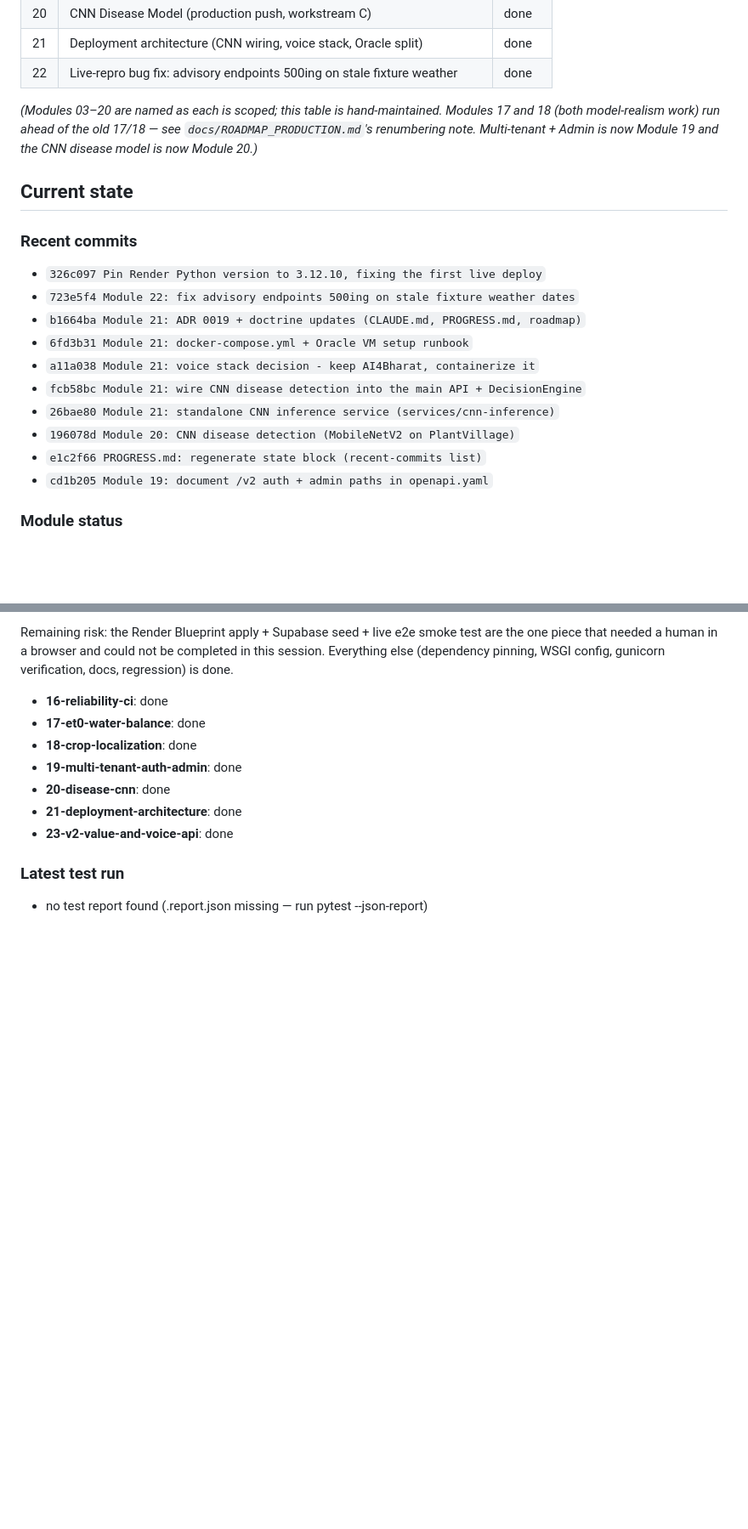
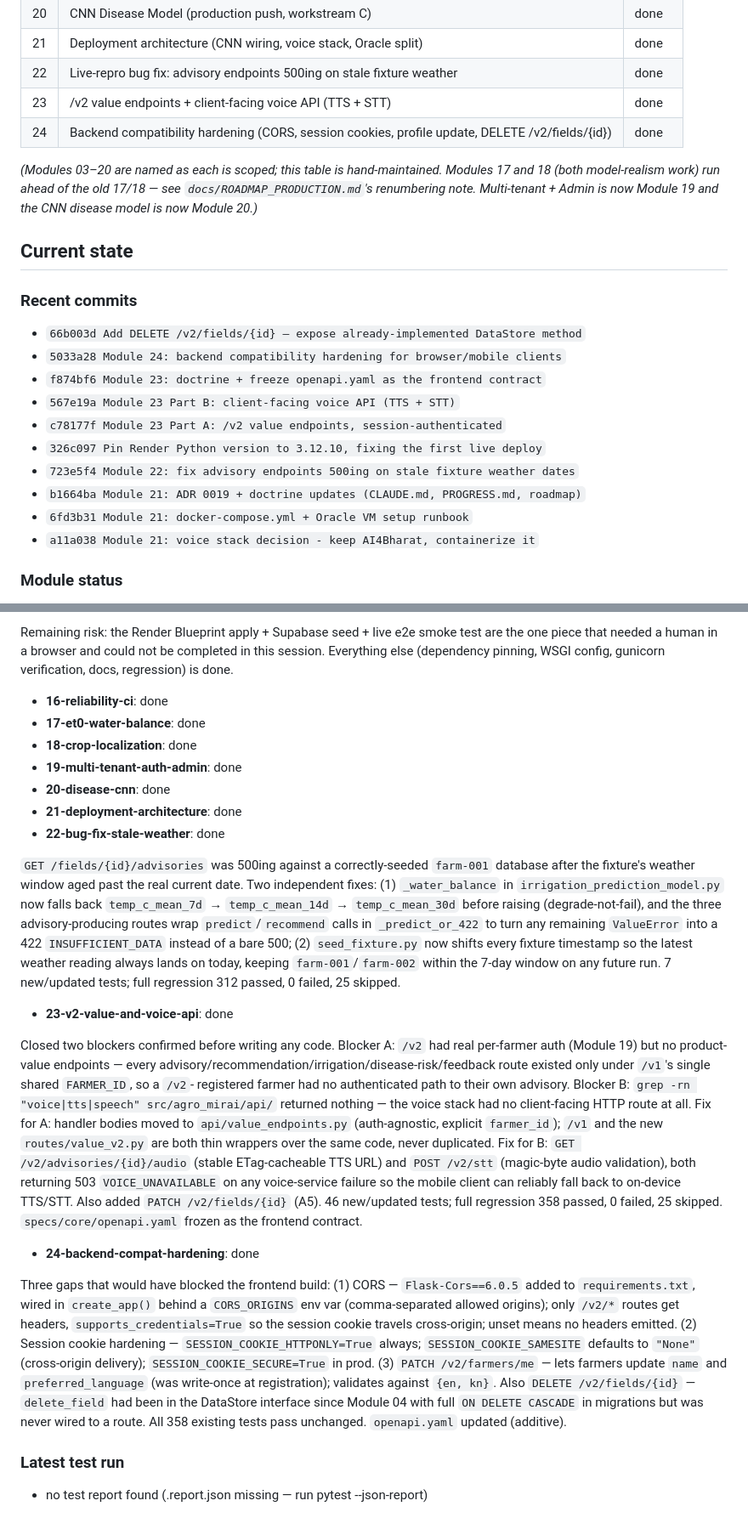
Before and after one commit to Sowji0118/agro-mirai, a Markdown page: PROGRESS.md, 2 parts joined by grey strips. Shown at 85% size. Rendered like a GitHub page; blank space fills up the shorter version.

Commit message:
PROGRESS.md: add missing Module 22, 23, 24 entries and phase table rows
Module 22's detail block was absent from the state block (21 jumped
directly to 23). Module 23 had a state entry but no phase table row.
Module 24 (CORS/session/profile-patch/DELETE field) had neither a table
row nor a state entry. The undisclosed 66b003d DELETE /v2/fields commit
is now documented in Module 24's state entry.

No code changes — documentation-only commit.

```diff
--- a/PROGRESS.md
+++ b/PROGRESS.md
@@ -66,6 +66,8 @@ maintained manually; the state block is regenerated by
 | 20 | CNN Disease Model (production push, workstream C) | done |
 | 21 | Deployment architecture (CNN wiring, voice stack, Oracle split) | done |
 | 22 | Live-repro bug fix: advisory endpoints 500ing on stale fixture weather | done |
+| 23 | /v2 value endpoints + client-facing voice API (TTS + STT) | done |
+| 24 | Backend compatibility hardening (CORS, session cookies, profile update, DELETE /v2/fields/{id}) | done |
 
 *(Modules 03–20 are named as each is scoped; this table is hand-maintained.
 Modules 17 and 18 (both model-realism work) run ahead of the old 17/18 —
@@ -77,16 +79,16 @@ is now Module 19 and the CNN disease model is now Module 20.)*
 <!-- STATE:START -->
 
 ### Recent commits
+- `66b003d Add DELETE /v2/fields/{id} — expose already-implemented DataStore method`
+- `5033a28 Module 24: backend compatibility hardening for browser/mobile clients`
+- `f874bf6 Module 23: doctrine + freeze openapi.yaml as the frontend contract`
+- `567e19a Module 23 Part B: client-facing voice API (TTS + STT)`
+- `c78177f Module 23 Part A: /v2 value endpoints, session-authenticated`
 - `326c097 Pin Render Python version to 3.12.10, fixing the first live deploy`
 - `723e5f4 Module 22: fix advisory endpoints 500ing on stale fixture weather dates`
 - `b1664ba Module 21: ADR 0019 + doctrine updates (CLAUDE.md, PROGRESS.md, roadmap)`
 - `6fd3b31 Module 21: docker-compose.yml + Oracle VM setup runbook`
 - `a11a038 Module 21: voice stack decision - keep AI4Bharat, containerize it`
-- `fcb58bc Module 21: wire CNN disease detection into the main API + DecisionEngine`
-- `26bae80 Module 21: standalone CNN inference service (services/cnn-inference)`
-- `196078d Module 20: CNN disease detection (MobileNetV2 on PlantVillage)`
-- `e1c2f66 PROGRESS.md: regenerate state block (recent-commits list)`
-- `cd1b205 Module 19: document /v2 auth + admin paths in openapi.yaml`
 
 ### Module status
 - **01-foundation**: done
@@ -412,7 +414,55 @@ WSGI config, gunicorn verification, docs, regression) is done.
 - **19-multi-tenant-auth-admin**: done
 - **20-disease-cnn**: done
 - **21-deployment-architecture**: done
+- **22-bug-fix-stale-weather**: done
+
+`GET /fields/{id}/advisories` was 500ing against a correctly-seeded
+`farm-001` database after the fixture's weather window aged past the real
+current date. Two independent fixes: (1) `_water_balance` in
+`irrigation_prediction_model.py` now falls back `temp_c_mean_7d` →
+`temp_c_mean_14d` → `temp_c_mean_30d` before raising (degrade-not-fail),
+and the three advisory-producing routes wrap `predict`/`recommend` calls
+in `_predict_or_422` to turn any remaining `ValueError` into a 422
+`INSUFFICIENT_DATA` instead of a bare 500; (2) `seed_fixture.py` now
+shifts every fixture timestamp so the latest weather reading always lands
+on today, keeping `farm-001`/`farm-002` within the 7-day window on any
+future run. 7 new/updated tests; full regression 312 passed, 0 failed,
+25 skipped.
+
 - **23-v2-value-and-voice-api**: done
+
+Closed two blockers confirmed before writing any code. Blocker A: `/v2`
+had real per-farmer auth (Module 19) but no product-value endpoints —
+every advisory/recommendation/irrigation/disease-risk/feedback route
+existed only under `/v1`'s single shared `FARMER_ID`, so a `/v2`-
+registered farmer had no authenticated path to their own advisory. Blocker
+B: `grep -rn "voice|tts|speech" src/agro_mirai/api/` returned nothing —
+the voice stack had no client-facing HTTP route at all. Fix for A: handler
+bodies moved to `api/value_endpoints.py` (auth-agnostic, explicit
+`farmer_id`); `/v1` and the new `routes/value_v2.py` are both thin
+wrappers over the same code, never duplicated. Fix for B: `GET
+/v2/advisories/{id}/audio` (stable ETag-cacheable TTS URL) and `POST
+/v2/stt` (magic-byte audio validation), both returning 503
+`VOICE_UNAVAILABLE` on any voice-service failure so the mobile client can
+reliably fall back to on-device TTS/STT. Also added `PATCH /v2/fields/{id}`
+(A5). 46 new/updated tests; full regression 358 passed, 0 failed, 25
+skipped. `specs/core/openapi.yaml` frozen as the frontend contract.
+
+- **24-backend-compat-hardening**: done
+
+Three gaps that would have blocked the frontend build: (1) CORS —
+`Flask-Cors==6.0.5` added to `requirements.txt`, wired in `create_app()`
+behind a `CORS_ORIGINS` env var (comma-separated allowed origins); only
+`/v2/*` routes get headers, `supports_credentials=True` so the session
+cookie travels cross-origin; unset means no headers emitted. (2) Session
+cookie hardening — `SESSION_COOKIE_HTTPONLY=True` always;
+`SESSION_COOKIE_SAMESITE` defaults to `"None"` (cross-origin delivery);
+`SESSION_COOKIE_SECURE=True` in prod. (3) `PATCH /v2/farmers/me` — lets
+farmers update `name` and `preferred_language` (was write-once at
+registration); validates against `{en, kn}`. Also `DELETE /v2/fields/{id}`
+— `delete_field` had been in the DataStore interface since Module 04 with
+full `ON DELETE CASCADE` in migrations but was never wired to a route.
+All 358 existing tests pass unchanged. `openapi.yaml` updated (additive).
 
 ### Latest test run
 - no test report found (.report.json missing — run pytest --json-report)
```
